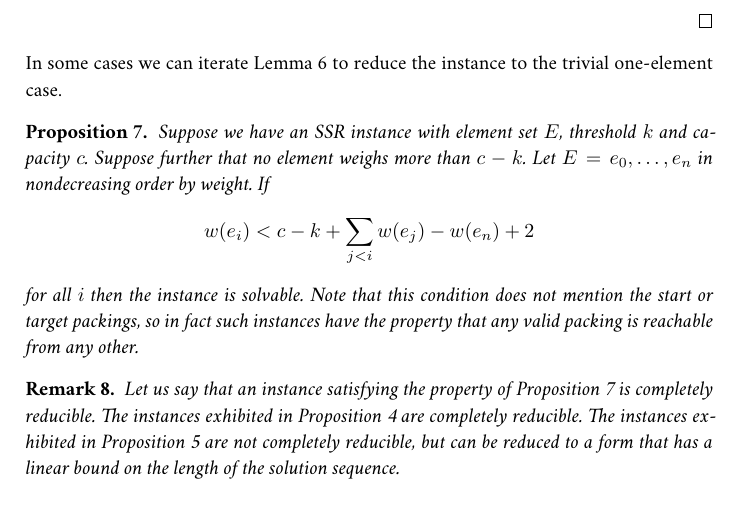
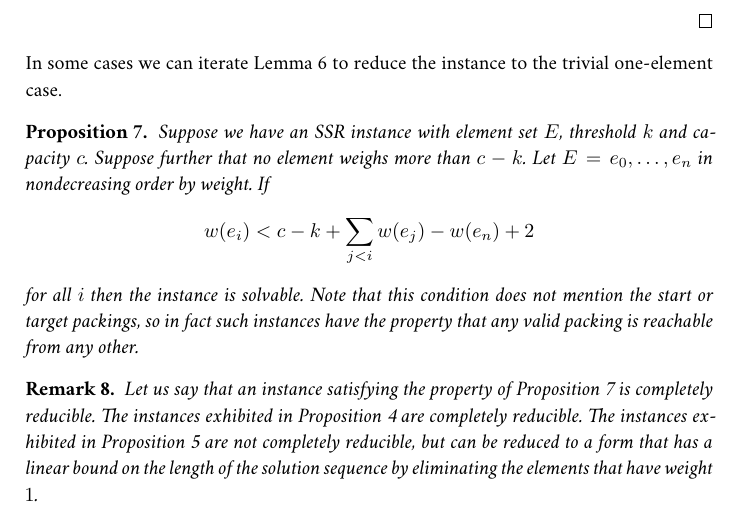
Before and after one commit to robinhouston/mll-proof-equivalence, a LaTeX document (notes/ssr.tex): part of page 3 of 3, cut so that both start at the same text. Compiled offline with XeLaTeX; a missing font is replaced by an installed copy or a similar font.

Commit message:
Add a little more explanation

```diff
--- a/notes/ssr.tex
+++ b/notes/ssr.tex
@@ -120,6 +120,6 @@
     for all $i$ then the instance is solvable. Note that this condition does not mention the start or target packings, so in fact such instances have the property that any valid packing is reachable from any other.
 \end{prop}
 \begin{rem}
-    Let us say that an instance satisfying the property of Proposition~\ref{prop:iterated-reduction} is \textit{completely reducible}. The instances exhibited in Proposition~\ref{prop:element-moves-a-lot} are completely reducible. The instances exhibited in Proposition~\ref{prop:quadratic-bound} are not completely reducible, but can be reduced to a form that has a linear bound on the length of the solution sequence.
+    Let us say that an instance satisfying the property of Proposition~\ref{prop:iterated-reduction} is \textit{completely reducible}. The instances exhibited in Proposition~\ref{prop:element-moves-a-lot} are completely reducible. The instances exhibited in Proposition~\ref{prop:quadratic-bound} are not completely reducible, but can be reduced to a form that has a linear bound on the length of the solution sequence by eliminating the elements that have weight $1$.
 \end{rem}
 \end{document}
```
Also changed, not shown: notes/ssr.pdf.
